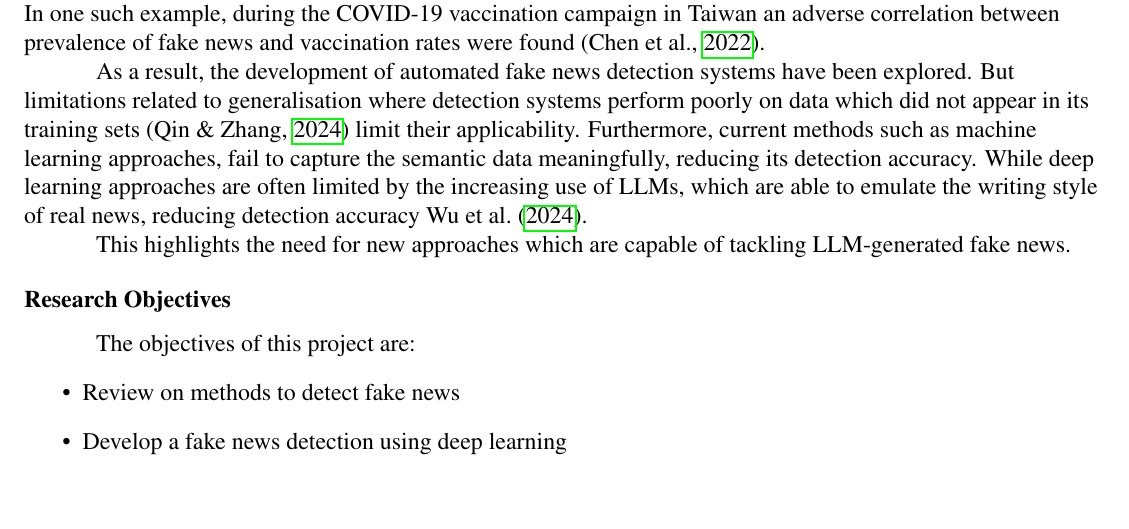
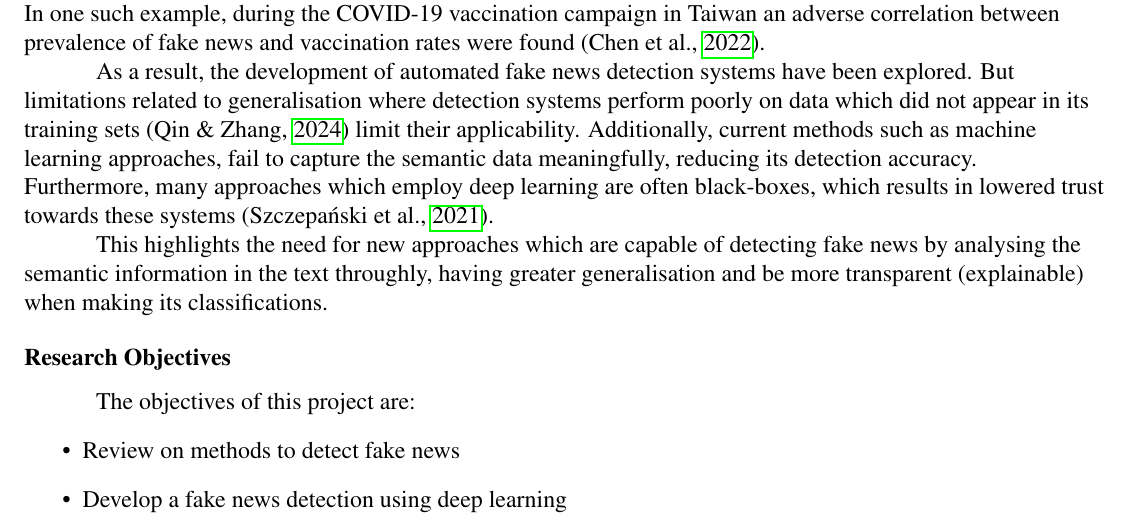
Before and after one commit to sadjordan/Detecting-Fake-News-with-Deep-Learning, a LaTeX paper (FYP/main.tex): part of page 2 of 14, cut so that both start at the same text, the shorter picture padded with empty space. Compiled offline with pdfLaTeX.

Commit message:
More problem statement (wrote more on issues and proposed model)

```diff
--- a/FYP/main.tex
+++ b/FYP/main.tex
@@ -52,10 +52,9 @@ advertising revenue and/or ideological gain \textcite{definition}
 
 In a recent (as of writing) example of fake news causing adverse impact, \textcite{Savage-Guardian_2025} wrote for The Guardian about YouTube channels spreading fake news about UK politics in their videos, acruing close to 1.2 billion views in total. While some forms of news which are factually fake are usually harmless (parody, satire, etc.) fake news, with the intent or deceiving those who consume it is dangerous, it can widen division, spread prejudice and cause distrust in institutions are among just a few examples. And while fake news may sound innoculous enough, 'It's just fake news, ignore it', it can lead to serious consequnces, including injury and death. In one such example, during the COVID-19 vaccination campaign in Taiwan an adverse correlation between prevalence of fake news and vaccination rates were found \parencite{vaccination}.
 
-As a result, the development of automated fake news detection systems have been explored. But limitations related to generalisation where detection systems perform poorly on data which did not appear in its training sets \parencite{BERT-finetuning} limit their applicability. Furthermore, current methods such as machine learning approaches, fail to capture the semantic data meaningfully, reducing its detection accuracy. While deep learning approaches are often limited by the increasing use of LLMs, which are able to emulate the writing style of real news, reducing detection accuracy \textcite{sheepdog}.
+As a result, the development of automated fake news detection systems have been explored. But limitations related to generalisation where detection systems perform poorly on data which did not appear in its training sets \parencite{BERT-finetuning} limit their applicability. Additionally, current methods such as machine learning approaches, fail to capture the semantic data meaningfully, reducing its detection accuracy. Furthermore, many approaches which employ deep learning are often black-boxes, which results in lowered trust towards these systems \parencite{xai-bert}.
 
-
-This highlights the need for new approaches which are capable of tackling LLM-generated fake news.
+This highlights the need for new approaches which are capable of detecting fake news by analysing the semantic information in the text throughly, having greater generalisation and be more transparent (explainable) when making its classifications.
 
 \subsection{Research Objectives}
 The objectives of this project are:
```
Also changed, not shown: FYP/main.pdf.
